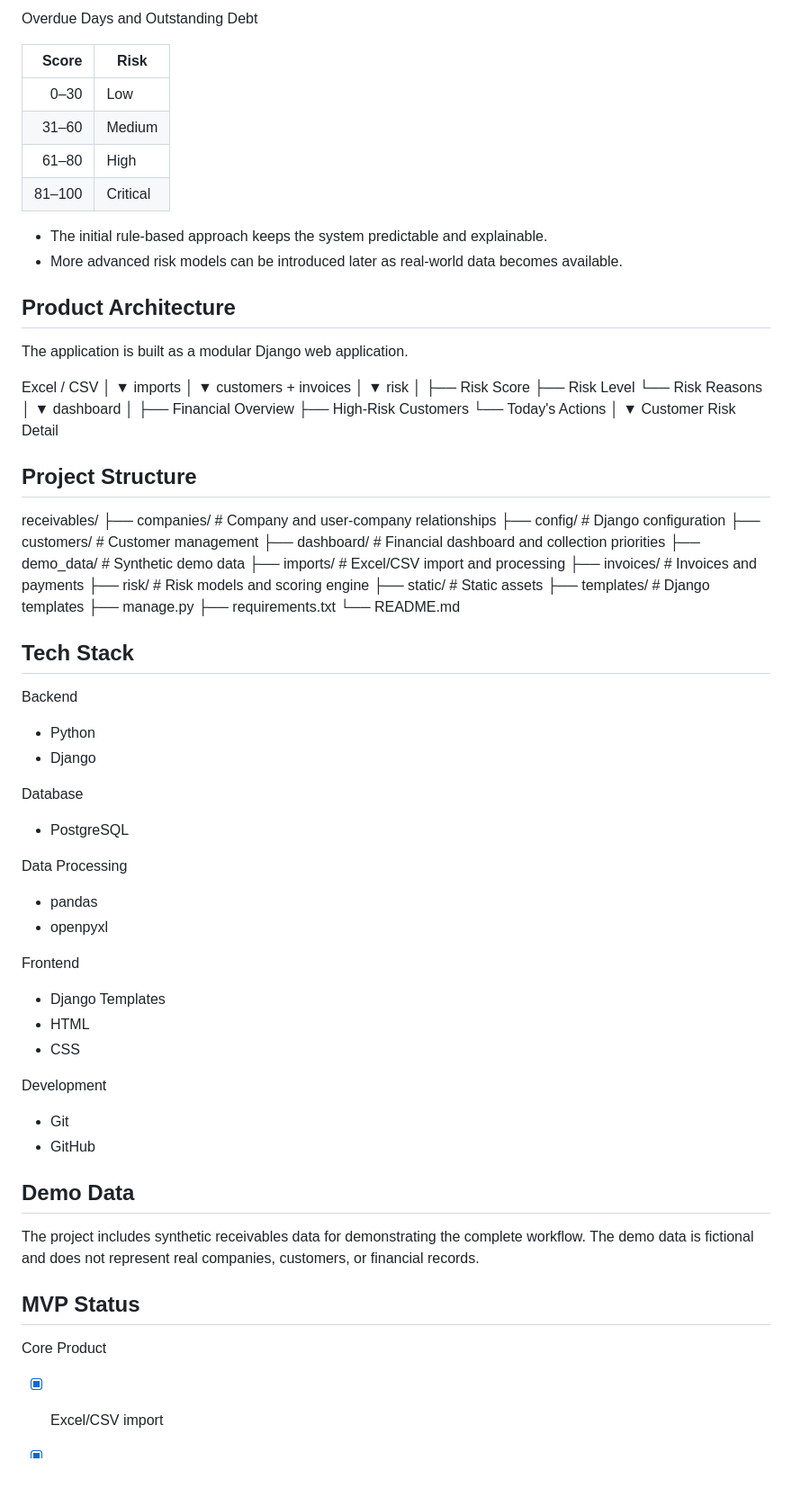
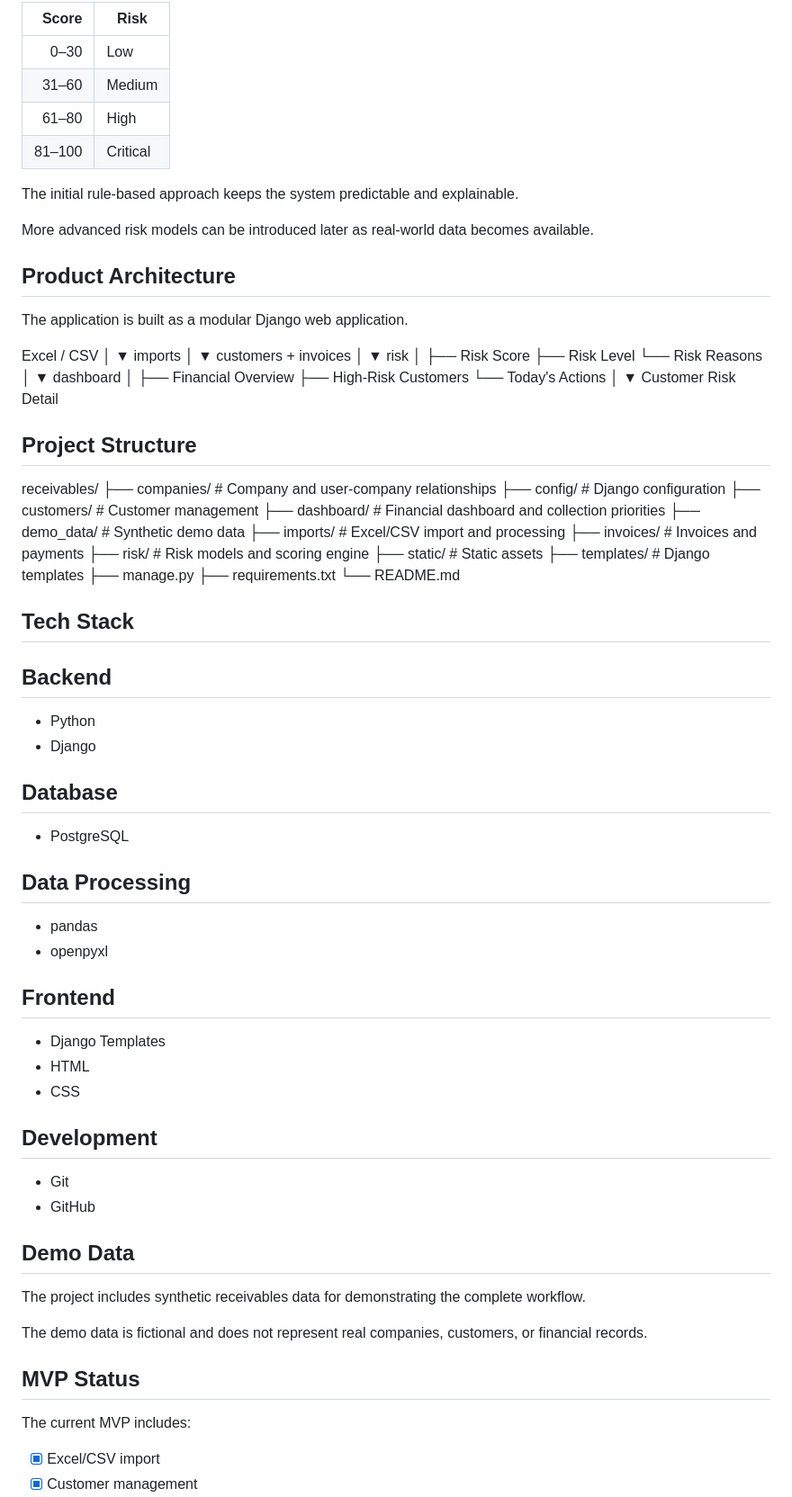
Before and after one commit to elhammavarani/receivables-risk, a Markdown page: README.md, the part around one of its changes. Shown at 90% size. GitHub-like rendering; blank space fills up the shorter version.

```diff
--- a/README.md
+++ b/README.md
@@ -80,18 +67,14 @@ The main inputs are:
 
-Overdue Days
-and
-Outstanding Debt
+| Score | Risk     |
+|------:|----------|
+| 0–30  | Low      |
+| 31–60 | Medium   |
+| 61–80 | High     |
+| 81–100| Critical |
 
-| Score | Risk |
-|------:|------|
-| 0–30 | Low |
-| 31–60 | Medium |
-| 61–80 | High |
-| 81–100 | Critical |
+The initial rule-based approach keeps the system predictable and explainable.
 
-- The initial rule-based approach keeps the system predictable and explainable.
-- More advanced risk models can be introduced later as real-world data becomes available.
-
+More advanced risk models can be introduced later as real-world data becomes available.
 
 ## Product Architecture
 The application is built as a modular Django web application.
@@ -99,7 +82,7 @@ The application is built as a modular Django web application.
 Excel / CSV
      │
      ▼
-   imports
+  imports
      │
      ▼
 customers + invoices
@@ -112,7 +95,7 @@ customers + invoices
      └── Risk Reasons
      │
      ▼
-  dashboard
+ dashboard
      │
      ├── Financial Overview
      ├── High-Risk Customers
@@ -139,43 +122,35 @@ receivables/
 ├── requirements.txt
 └── README.md
 
+## Tech Stack
 
-## Tech Stack
-Backend
-
+## Backend
 - Python
 - Django
 
-Database
-
+## Database
 - PostgreSQL
 
-Data Processing
-
+## Data Processing
 - pandas
 - openpyxl
 
-Frontend
-
+## Frontend
 - Django Templates
 - HTML
 - CSS
 
-Development
-
+## Development
 - Git
 - GitHub
 
+## Demo Data
+The project includes synthetic receivables data for demonstrating the complete workflow.
 
-## Demo Data
-
-The project includes synthetic receivables data for demonstrating the complete workflow.
 The demo data is fictional and does not represent real companies, customers, or financial records.
 
 ## MVP Status
-
-Core Product
-
+The current MVP includes:
 - [x] Excel/CSV import
 - [x] Customer management
 - [x] Invoice management
```
Also changed, not shown: other parts of README.md (+23 -30 lines).
